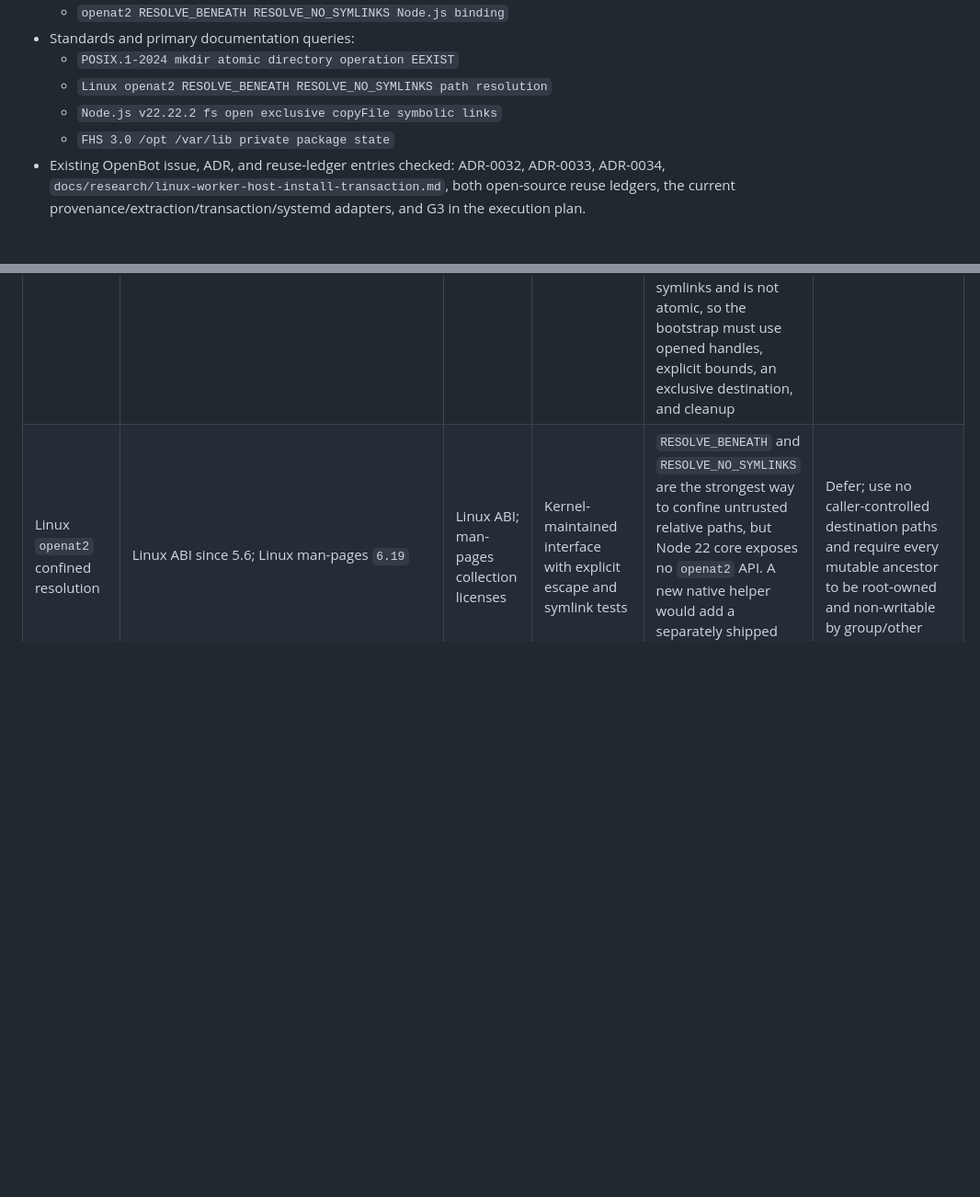
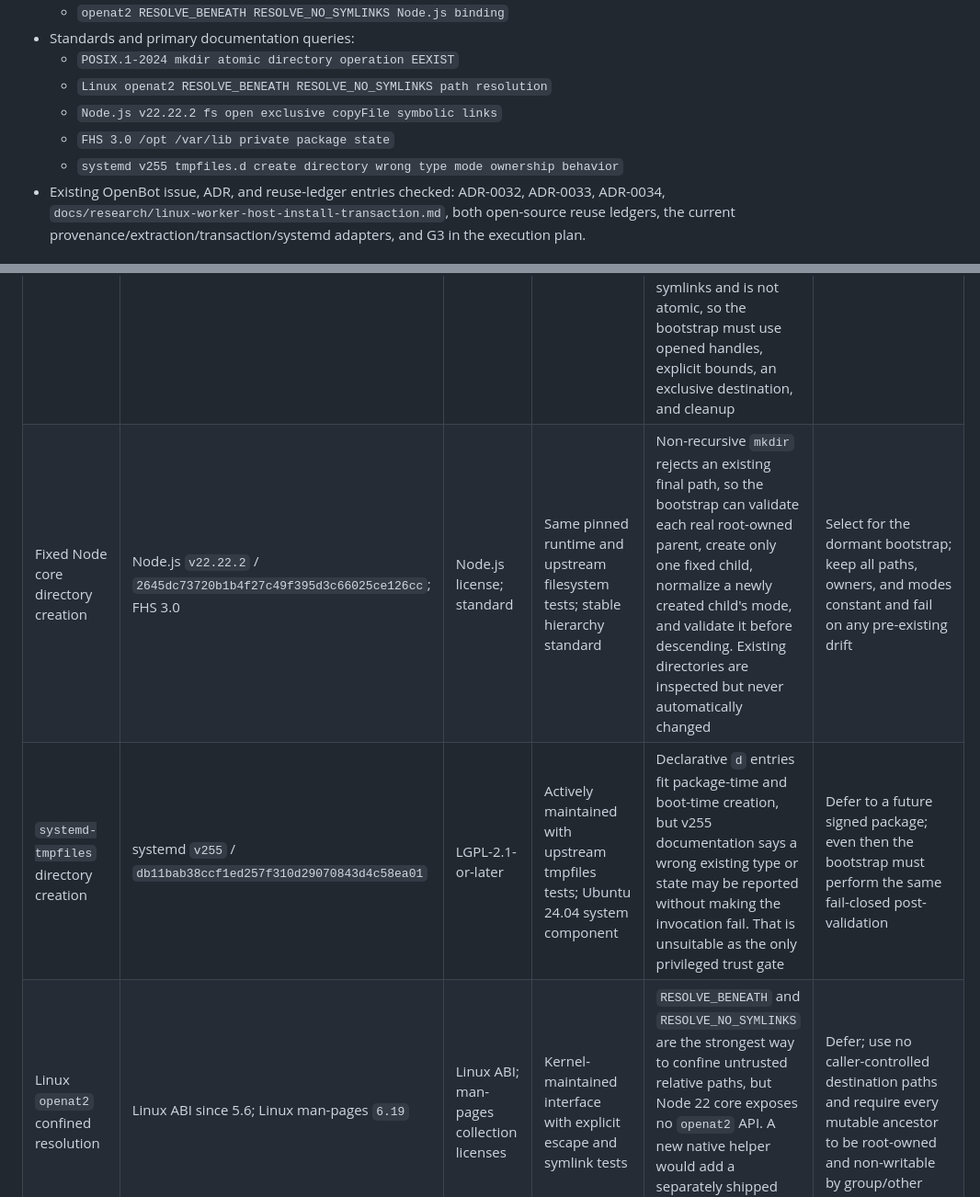
Before and after one commit to yxflc11/openbot, a Markdown page: docs/research/linux-worker-host-privileged-bootstrap.md, 2 parts joined by grey strips. Shown at 92% size. GitHub-like rendering; blank space fills up the shorter version.

```diff
--- a/docs/research/linux-worker-host-privileged-bootstrap.md
+++ b/docs/research/linux-worker-host-privileged-bootstrap.md
@@ -25,6 +25,7 @@
   - `Linux openat2 RESOLVE_BENEATH RESOLVE_NO_SYMLINKS path resolution`
   - `Node.js v22.22.2 fs open exclusive copyFile symbolic links`
   - `FHS 3.0 /opt /var/lib private package state`
+  - `systemd v255 tmpfiles.d create directory wrong type mode ownership behavior`
 - Existing OpenBot issue, ADR, and reuse-ledger entries checked: ADR-0032, ADR-0033, ADR-0034,
   `docs/research/linux-worker-host-install-transaction.md`, both open-source reuse ledgers, the
   current provenance/extraction/transaction/systemd adapters, and G3 in the execution plan.
@@ -34,6 +35,8 @@
 | Candidate | Exact release or commit | License | Maintenance and tests | Platform/API/security fit | Decision |
 | --- | --- | --- | --- | --- | --- |
 | Node core exclusive file import plus POSIX directory lease | Node.js `v22.22.2` / `2645dc73720b1b4f27c49f395d3c66025ce126cc`; POSIX.1-2024 | Node.js license; published standard | Pinned project runtime with upstream filesystem tests; stable standard | `open(..., "wx")` refuses an existing final path and file handles let OpenBot compare the opened source with `lstat`; atomic `mkdir` supplies one local lease. Copying first into a fixed private root removes the user-writable archive pathname from later verification and extraction. Node warns that `copyFile` follows source symlinks and is not atomic, so the bootstrap must use opened handles, explicit bounds, an exclusive destination, and cleanup | Select the primitive set; implement only bounded import, ownership validation, and shared lease composition |
+| Fixed Node core directory creation | Node.js `v22.22.2` / `2645dc73720b1b4f27c49f395d3c66025ce126cc`; FHS 3.0 | Node.js license; standard | Same pinned runtime and upstream filesystem tests; stable hierarchy standard | Non-recursive `mkdir` rejects an existing final path, so the bootstrap can validate each real root-owned parent, create only one fixed child, normalize a newly created child's mode, and validate it before descending. Existing directories are inspected but never automatically changed | Select for the dormant bootstrap; keep all paths, owners, and modes constant and fail on any pre-existing drift |
+| `systemd-tmpfiles` directory creation | systemd `v255` / `db11bab38ccf1ed257f310d29070843d4c58ea01` | LGPL-2.1-or-later | Actively maintained with upstream tmpfiles tests; Ubuntu 24.04 system component | Declarative `d` entries fit package-time and boot-time creation, but v255 documentation says a wrong existing type or state may be reported without making the invocation fail. That is unsuitable as the only privileged trust gate | Defer to a future signed package; even then the bootstrap must perform the same fail-closed post-validation |
 | Linux `openat2` confined resolution | Linux ABI since 5.6; Linux man-pages `6.19` | Linux ABI; man-pages collection licenses | Kernel-maintained interface with explicit escape and symlink tests | `RESOLVE_BENEATH` and `RESOLVE_NO_SYMLINKS` are the strongest way to confine untrusted relative paths, but Node 22 core exposes no `openat2` API. A new native helper would add a separately shipped privileged binary and ABI/build surface | Defer; use no caller-controlled destination paths and require every mutable ancestor to be root-owned and non-writable by group/other |
 | `proper-lockfile` | `4.1.2` / `9f8c303c91998e8404a911dc11c54029812bca69` | MIT | Extensive tests, but no release after 2020 and an open 2025 stale-lock race question | Uses atomic `mkdir` and heartbeat-based stale detection. Its own documentation says manual removal/reacquisition is not detected. Time-based automatic stale takeover is unsafe for a paused root installer because two privileged writers may then overlap | Reject the dependency and automatic stale takeover; retain an unexplained lock until explicit inspection/recovery |
 | `fs-ext` flock adapter | `2.1.1` / `aded976099c2b06c944f0897a9b004dbf266e234` | MIT | Maintained native addon with tests and a 2.1.1 release | Kernel `flock` releases on process exit, but the native addon adds compilation and platform ABI work, while the installer must retain an explicit crash journal independently. It does not validate ownership or protect the archive path by itself | Reject for the first bootstrap; reconsider if native package installation already requires an addon toolchain |
```
Also changed, not shown: other parts of docs/research/linux-worker-host-privileged-bootstrap.md (+10 -3 lines), docs/OPEN_SOURCE_REUSE.md (+1 -1 lines), docs/OPEN_SOURCE_REUSE.zh-CN.md (+1 -1 lines).
